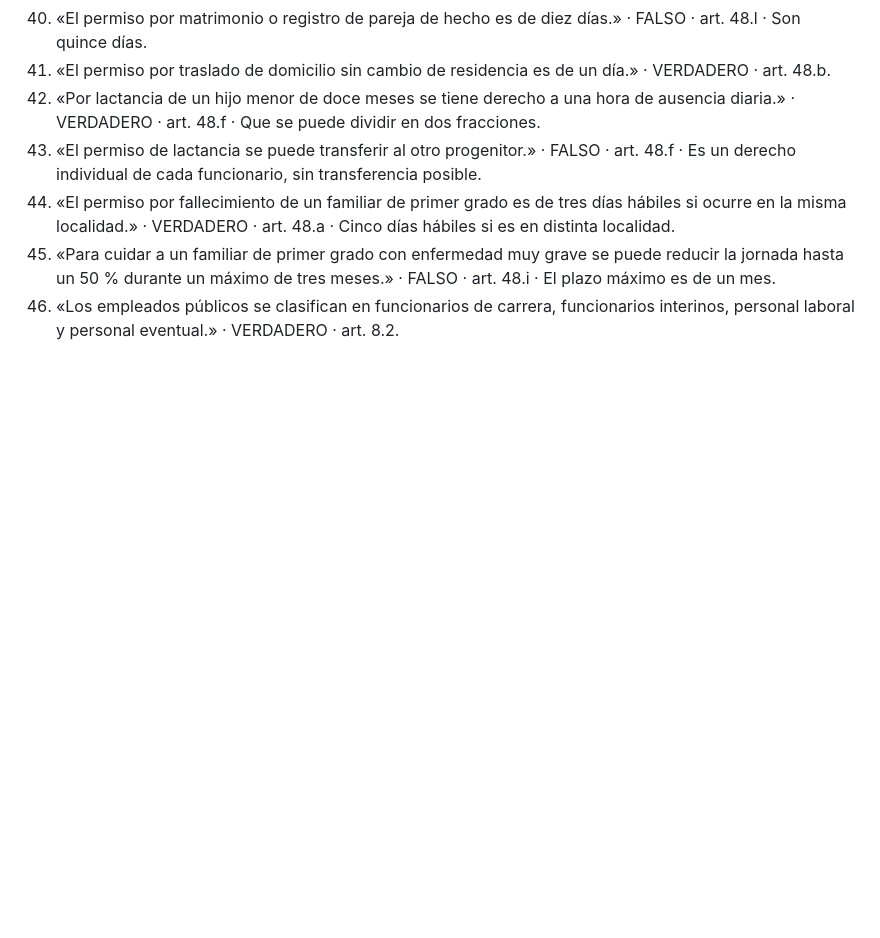
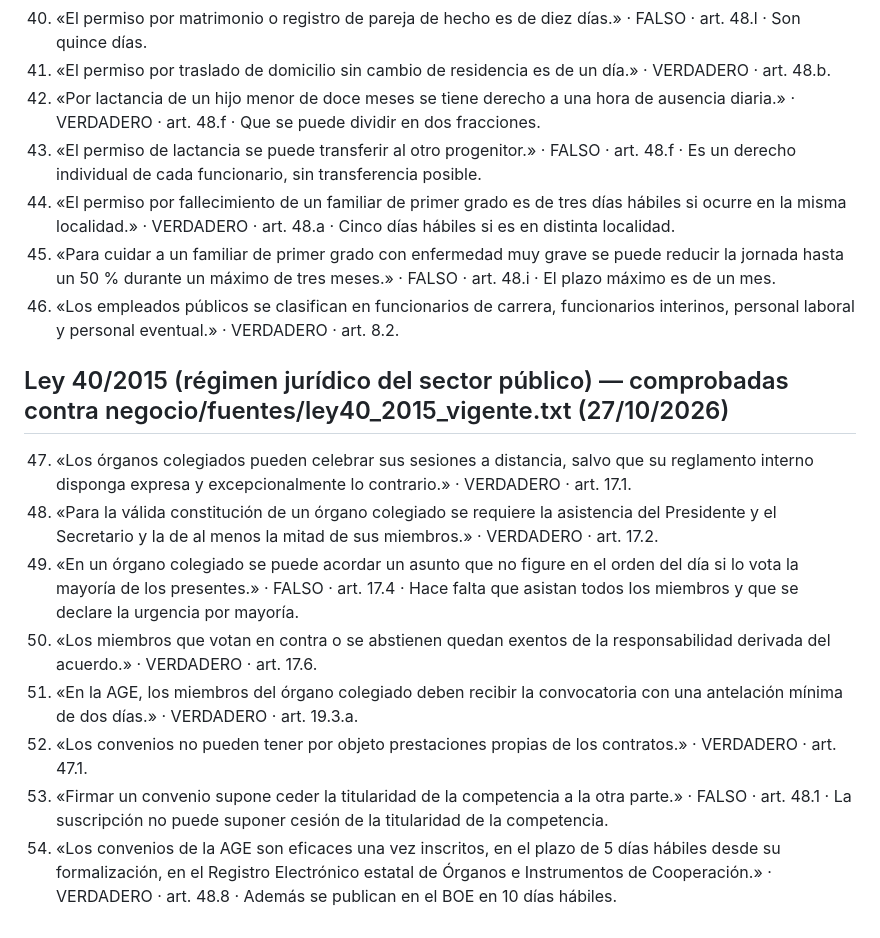
Before and after one commit to C4RR0/leyclara, a Markdown page: shorts/verdadero_falso.md, the part around the change. Drawn GitHub-style; blank space fills up the shorter version.

Commit message:
Banco V/F: 8 afirmaciones de la Ley 40/2015 comprobadas contra el BOE

```diff
--- a/shorts/verdadero_falso.md
+++ b/shorts/verdadero_falso.md
@@ -71,3 +71,14 @@ Pendiente: decidir cómo se genera el vídeo (sin tocar aún el Short diario).
 44. «El permiso por fallecimiento de un familiar de primer grado es de tres días hábiles si ocurre en la misma localidad.» · VERDADERO · art. 48.a · Cinco días hábiles si es en distinta localidad.
 45. «Para cuidar a un familiar de primer grado con enfermedad muy grave se puede reducir la jornada hasta un 50 % durante un máximo de tres meses.» · FALSO · art. 48.i · El plazo máximo es de un mes.
 46. «Los empleados públicos se clasifican en funcionarios de carrera, funcionarios interinos, personal laboral y personal eventual.» · VERDADERO · art. 8.2.
+
+## Ley 40/2015 (régimen jurídico del sector público) — comprobadas contra negocio/fuentes/ley40_2015_vigente.txt (27/10/2026)
+
+47. «Los órganos colegiados pueden celebrar sus sesiones a distancia, salvo que su reglamento interno disponga expresa y excepcionalmente lo contrario.» · VERDADERO · art. 17.1.
+48. «Para la válida constitución de un órgano colegiado se requiere la asistencia del Presidente y el Secretario y la de al menos la mitad de sus miembros.» · VERDADERO · art. 17.2.
+49. «En un órgano colegiado se puede acordar un asunto que no figure en el orden del día si lo vota la mayoría de los presentes.» · FALSO · art. 17.4 · Hace falta que asistan todos los miembros y que se declare la urgencia por mayoría.
+50. «Los miembros que votan en contra o se abstienen quedan exentos de la responsabilidad derivada del acuerdo.» · VERDADERO · art. 17.6.
+51. «En la AGE, los miembros del órgano colegiado deben recibir la convocatoria con una antelación mínima de dos días.» · VERDADERO · art. 19.3.a.
+52. «Los convenios no pueden tener por objeto prestaciones propias de los contratos.» · VERDADERO · art. 47.1.
+53. «Firmar un convenio supone ceder la titularidad de la competencia a la otra parte.» · FALSO · art. 48.1 · La suscripción no puede suponer cesión de la titularidad de la competencia.
+54. «Los convenios de la AGE son eficaces una vez inscritos, en el plazo de 5 días hábiles desde su formalización, en el Registro Electrónico estatal de Órganos e Instrumentos de Cooperación.» · VERDADERO · art. 48.8 · Además se publican en el BOE en 10 días hábiles.
```
